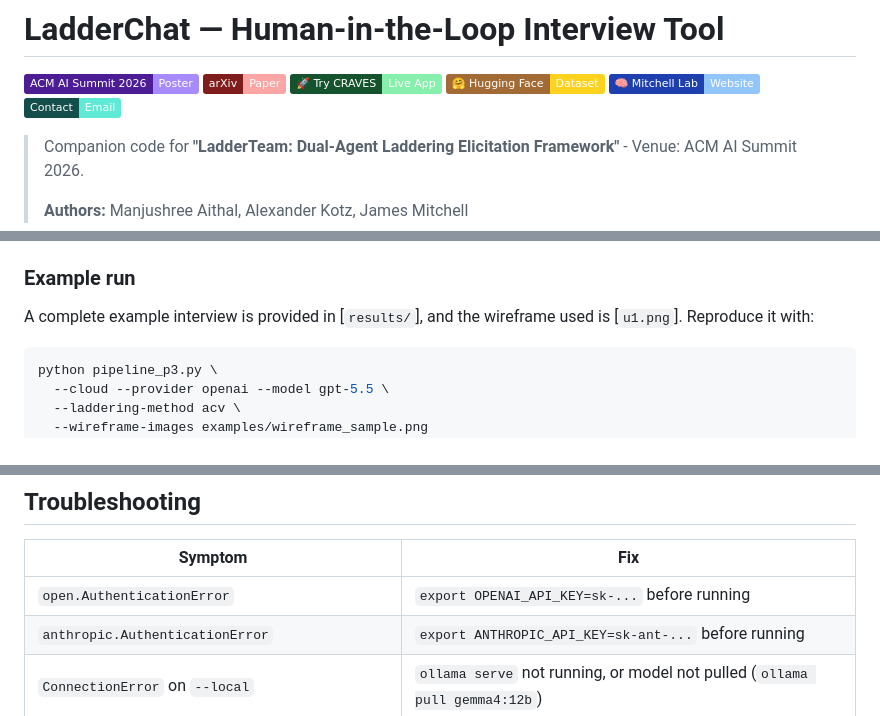
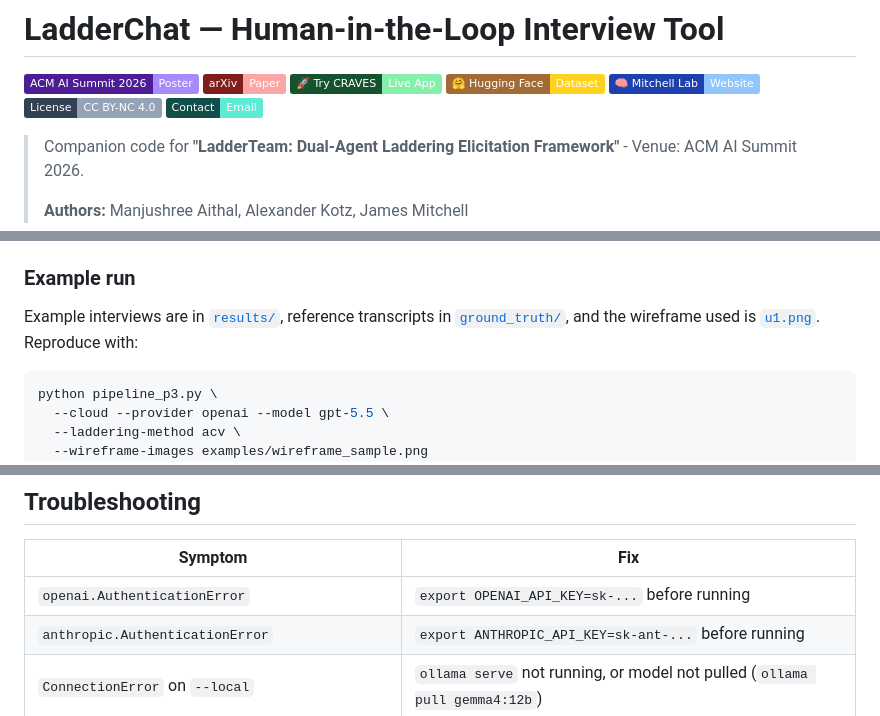
Before and after one commit to TheMitchellLab/Laddering-Module, a Markdown page: README.md, 3 parts joined by grey strips. Drawn GitHub-style; badges without logos.

````diff
--- a/README.md
+++ b/README.md
@@ -5,6 +5,7 @@
 [![Demo](https://img.shields.io/badge/🚀%20Try%20CRAVES-Live%20App-86efac?labelColor=14532d&style=flat)](https://craves-lite.onrender.com)
 [![HuggingFace](https://img.shields.io/badge/🤗%20Hugging%20Face-Dataset-FFD21E?labelColor=a26B35&style=flat)](https://huggingface.co/datasets/maithal05/ladderteam-transcripts/tree/main)
 [![Lab](https://img.shields.io/badge/🧠%20Mitchell%20Lab-Website-93c5fd?labelColor=1e40af&style=flat)](https://www.jamphd.com/research.html)
+[![License](https://img.shields.io/badge/License-CC%20BY--NC%204.0-94a3b8?labelColor=334155&style=flat)](LICENSE)
 [![Contact](https://img.shields.io/badge/Contact-Email-5eead4?labelColor=134e4a&logo=gmail&logoColor=white&style=flat)](mailto:Manjushree.aithal@cuanschutz.edu)
 
 > Companion code for **"LadderTeam: Dual-Agent Laddering Elicitation Framework"** - Venue: ACM AI Summit 2026.
@@ -232,7 +235,7 @@ Results are saved to `results/results_{screen}_{method}_{model}_iterN.json` (or
 - `judge_report` — end-of-session efficiency score and missed opportunities
 
 ### Example run
-A complete example interview is provided in [`results/`], and the wireframe used is [`u1.png`]. Reproduce it with:
+Example interviews are in [`results/`](results/), reference transcripts in [`ground_truth/`](ground_truth/), and the wireframe used is [`u1.png`](u1.png). Reproduce with:
 
 ```bash
 python pipeline_p3.py \
@@ -255,7 +258,7 @@ manual_ladder/
 
 | Symptom | Fix |
 | --- | --- |
-| `open.AuthenticationError` | `export OPENAI_API_KEY=sk-...` before running |
+| `openai.AuthenticationError` | `export OPENAI_API_KEY=sk-...` before running |
 | `anthropic.AuthenticationError` | `export ANTHROPIC_API_KEY=sk-ant-...` before running |
 | `ConnectionError` on `--local` | `ollama serve` not running, or model not pulled (`ollama pull gemma4:12b`) |
 | Interviewer produces empty questions | You picked a non-vision model for the interviewer role, check the vision requirements in Prerequisites |
````
Also changed, not shown: other parts of README.md (+10 -4 lines).
